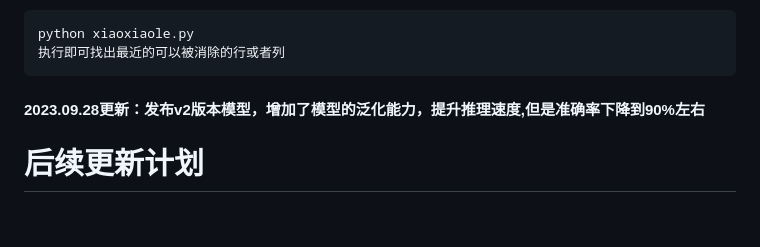
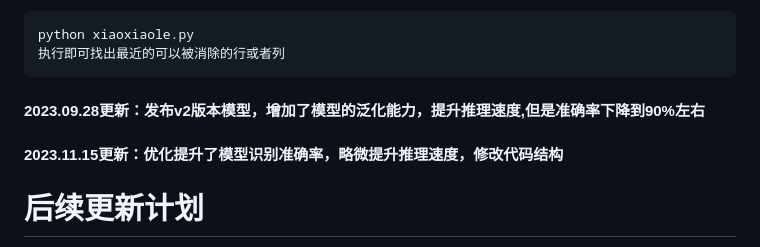
Before and after one commit to MgArcher/Text_select_captcha, a Markdown page: README.md, the part around the change. GitHub-like rendering; blank space fills up the shorter version.

````diff
--- a/README.md
+++ b/README.md
@@ -73,6 +73,8 @@ python xiaoxiaole.py
 执行即可找出最近的可以被消除的行或者列
 ```
 #### 2023.09.28更新：发布v2版本模型，增加了模型的泛化能力，提升推理速度,但是准确率下降到90%左右
+#### 2023.11.15更新：优化提升了模型识别准确率，略微提升推理速度，修改代码结构
+
 # 后续更新计划
 考虑增加支持网易这种类型，目标文字不在图片中的而是字符
 ![Image text](./docs/wy_img_4.png)
````
Also changed, not shown: docs/0c2b16a.jpg (added), docs/bbb0864a499a3.png (added), docs/e7025458fabc42548d6.jpg (added), res1.jpg (added), res2.jpg (added), 11 other files.
